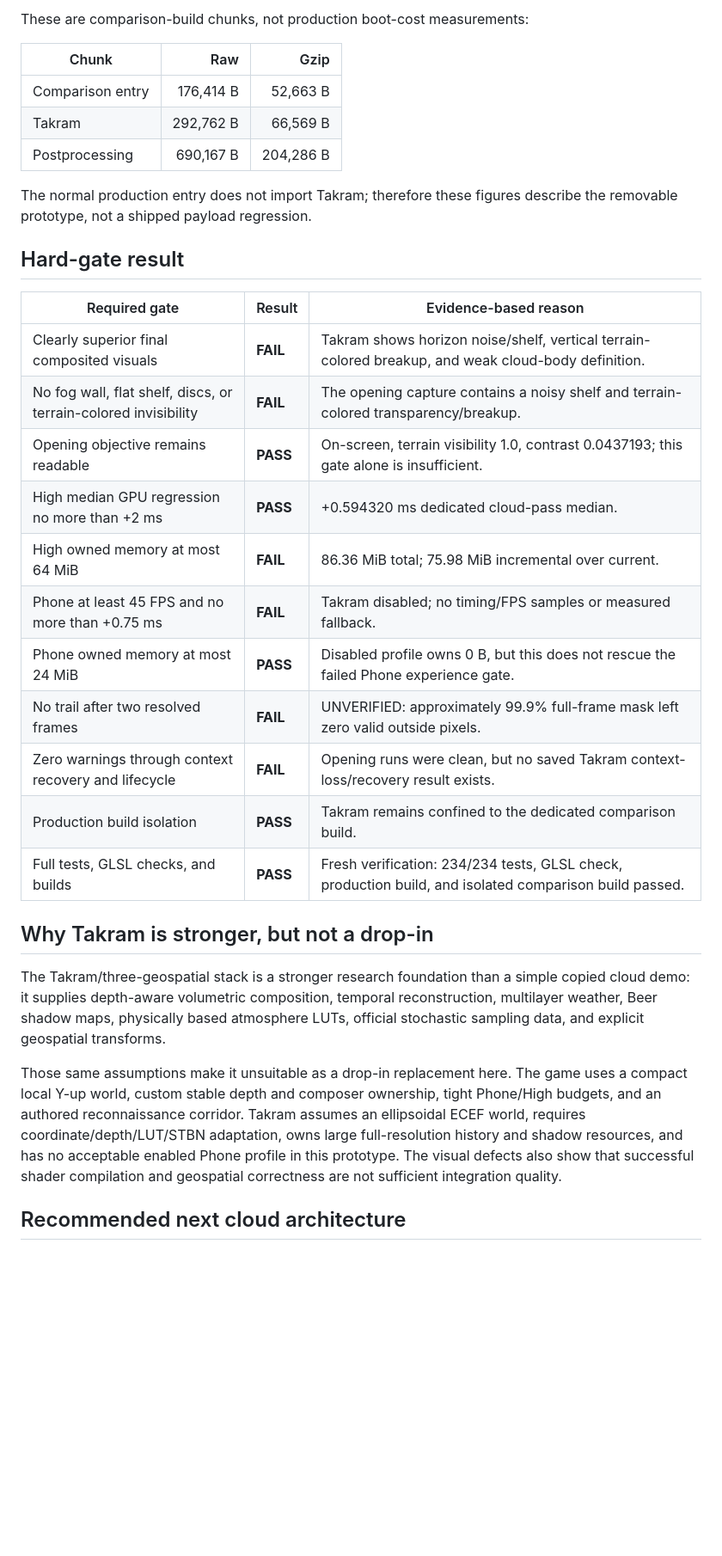
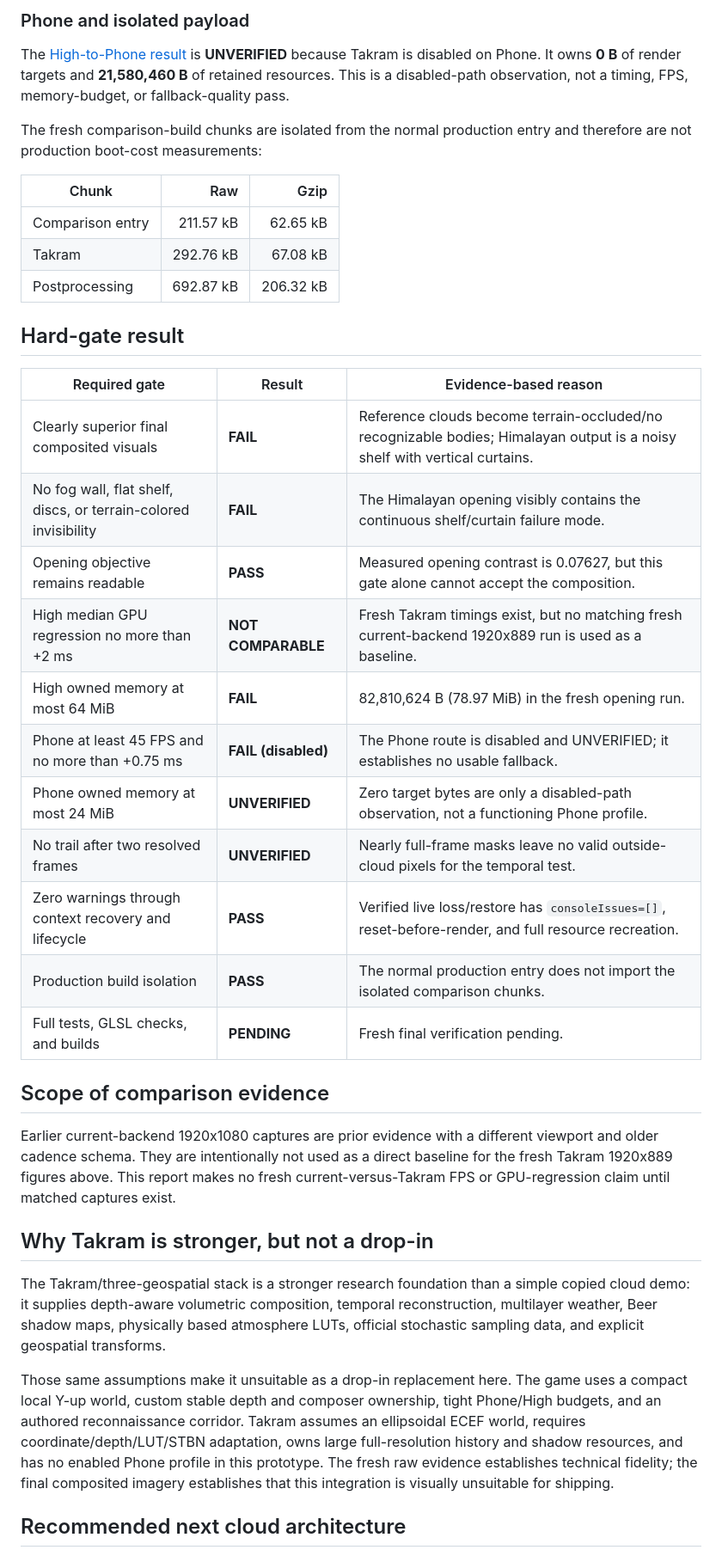
Before and after one commit to 2600th/oss-web-3d, a Markdown page: docs/cloud-renderer-comparison.md, the part around one of its changes. Shown at 86% size. Drawn GitHub-style; blank space fills up the shorter version.

Commit message:
docs: record Takram reference cloud validation

```diff
--- a/docs/cloud-renderer-comparison.md
+++ b/docs/cloud-renderer-comparison.md
@@ -50,35 +47,41 @@ Evidence: [current temporal JSON](../.agent/cloud-comparison/current-high-fast-m
 
-These are comparison-build chunks, not production boot-cost measurements:
+### Phone and isolated payload
+
+The [High-to-Phone result](../.agent/cloud-comparison/takram-final/high-to-phone-result.json) is **UNVERIFIED** because Takram is disabled on Phone. It owns **0 B** of render targets and **21,580,460 B** of retained resources. This is a disabled-path observation, not a timing, FPS, memory-budget, or fallback-quality pass.
+
+The fresh comparison-build chunks are isolated from the normal production entry and therefore are not production boot-cost measurements:
 
 | Chunk | Raw | Gzip |
 |---|---:|---:|
-| Comparison entry | 176,414 B | 52,663 B |
-| Takram | 292,762 B | 66,569 B |
-| Postprocessing | 690,167 B | 204,286 B |
-
-The normal production entry does not import Takram; therefore these figures describe the removable prototype, not a shipped payload regression.
+| Comparison entry | 211.57 kB | 62.65 kB |
+| Takram | 292.76 kB | 67.08 kB |
+| Postprocessing | 692.87 kB | 206.32 kB |
 
 ## Hard-gate result
 
 | Required gate | Result | Evidence-based reason |
 |---|---|---|
-| Clearly superior final composited visuals | **FAIL** | Takram shows horizon noise/shelf, vertical terrain-colored breakup, and weak cloud-body definition. |
-| No fog wall, flat shelf, discs, or terrain-colored invisibility | **FAIL** | The opening capture contains a noisy shelf and terrain-colored transparency/breakup. |
-| Opening objective remains readable | **PASS** | On-screen, terrain visibility 1.0, contrast 0.0437193; this gate alone is insufficient. |
-| High median GPU regression no more than +2 ms | **PASS** | +0.594320 ms dedicated cloud-pass median. |
-| High owned memory at most 64 MiB | **FAIL** | 86.36 MiB total; 75.98 MiB incremental over current. |
-| Phone at least 45 FPS and no more than +0.75 ms | **FAIL** | Takram disabled; no timing/FPS samples or measured fallback. |
-| Phone owned memory at most 24 MiB | **PASS** | Disabled profile owns 0 B, but this does not rescue the failed Phone experience gate. |
-| No trail after two resolved frames | **FAIL** | UNVERIFIED: approximately 99.9% full-frame mask left zero valid outside pixels. |
-| Zero warnings through context recovery and lifecycle | **FAIL** | Opening runs were clean, but no saved Takram context-loss/recovery result exists. |
-| Production build isolation | **PASS** | Takram remains confined to the dedicated comparison build. |
-| Full tests, GLSL checks, and builds | **PASS** | Fresh verification: 234/234 tests, GLSL check, production build, and isolated comparison build passed. |
+| Clearly superior final composited visuals | **FAIL** | Reference clouds become terrain-occluded/no recognizable bodies; Himalayan output is a noisy shelf with vertical curtains. |
+| No fog wall, flat shelf, discs, or terrain-colored invisibility | **FAIL** | The Himalayan opening visibly contains the continuous shelf/curtain failure mode. |
+| Opening objective remains readable | **PASS** | Measured opening contrast is 0.07627, but this gate alone cannot accept the composition. |
+| High median GPU regression no more than +2 ms | **NOT COMPARABLE** | Fresh Takram timings exist, but no matching fresh current-backend 1920x889 run is used as a baseline. |
+| High owned memory at most 64 MiB | **FAIL** | 82,810,624 B (78.97 MiB) in the fresh opening run. |
+| Phone at least 45 FPS and no more than +0.75 ms | **FAIL (disabled)** | The Phone route is disabled and UNVERIFIED; it establishes no usable fallback. |
+| Phone owned memory at most 24 MiB | **UNVERIFIED** | Zero target bytes are only a disabled-path observation, not a functioning Phone profile. |
+| No trail after two resolved frames | **UNVERIFIED** | Nearly full-frame masks leave no valid outside-cloud pixels for the temporal test. |
+| Zero warnings through context recovery and lifecycle | **PASS** | Verified live loss/restore has `consoleIssues=[]`, reset-before-render, and full resource recreation. |
+| Production build isolation | **PASS** | The normal production entry does not import the isolated comparison chunks. |
+| Full tests, GLSL checks, and builds | **PENDING** | Fresh final verification pending. |
+
+## Scope of comparison evidence
+
+Earlier current-backend 1920x1080 captures are prior evidence with a different viewport and older cadence schema. They are intentionally not used as a direct baseline for the fresh Takram 1920x889 figures above. This report makes no fresh current-versus-Takram FPS or GPU-regression claim until matched captures exist.
 
 ## Why Takram is stronger, but not a drop-in
 
 The Takram/three-geospatial stack is a stronger research foundation than a simple copied cloud demo: it supplies depth-aware volumetric composition, temporal reconstruction, multilayer weather, Beer shadow maps, physically based atmosphere LUTs, official stochastic sampling data, and explicit geospatial transforms.
 
-Those same assumptions make it unsuitable as a drop-in replacement here. The game uses a compact local Y-up world, custom stable depth and composer ownership, tight Phone/High budgets, and an authored reconnaissance corridor. Takram assumes an ellipsoidal ECEF world, requires coordinate/depth/LUT/STBN adaptation, owns large full-resolution history and shadow resources, and has no acceptable enabled Phone profile in this prototype. The visual defects also show that successful shader compilation and geospatial correctness are not sufficient integration quality.
+Those same assumptions make it unsuitable as a drop-in replacement here. The game uses a compact local Y-up world, custom stable depth and composer ownership, tight Phone/High budgets, and an authored reconnaissance corridor. Takram assumes an ellipsoidal ECEF world, requires coordinate/depth/LUT/STBN adaptation, owns large full-resolution history and shadow resources, and has no enabled Phone profile in this prototype. The fresh raw evidence establishes technical fidelity; the final composited imagery establishes that this integration is visually unsuitable for shipping.
 
 ## Recommended next cloud architecture
 
```
Also changed, not shown: other parts of docs/cloud-renderer-comparison.md (+18 -21 lines).
